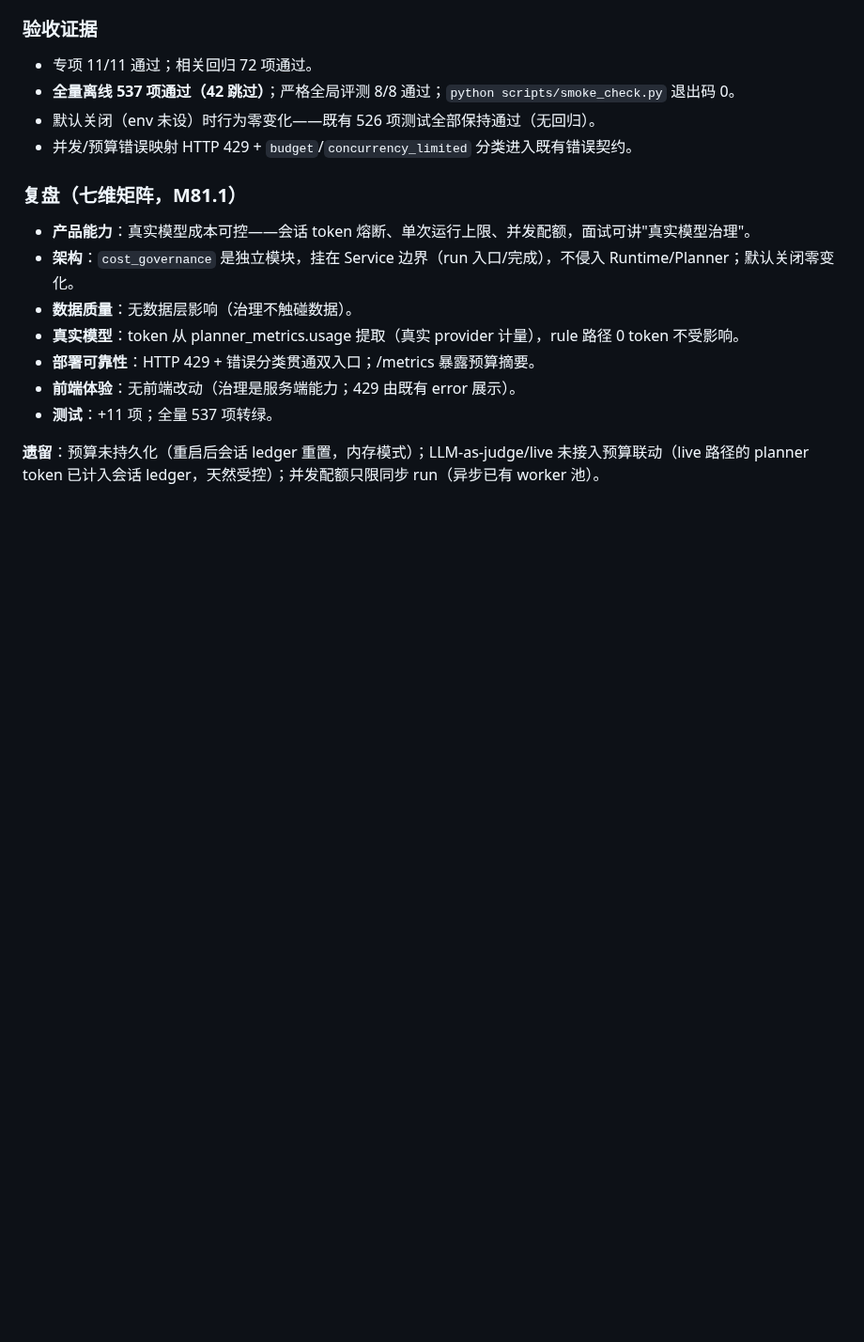
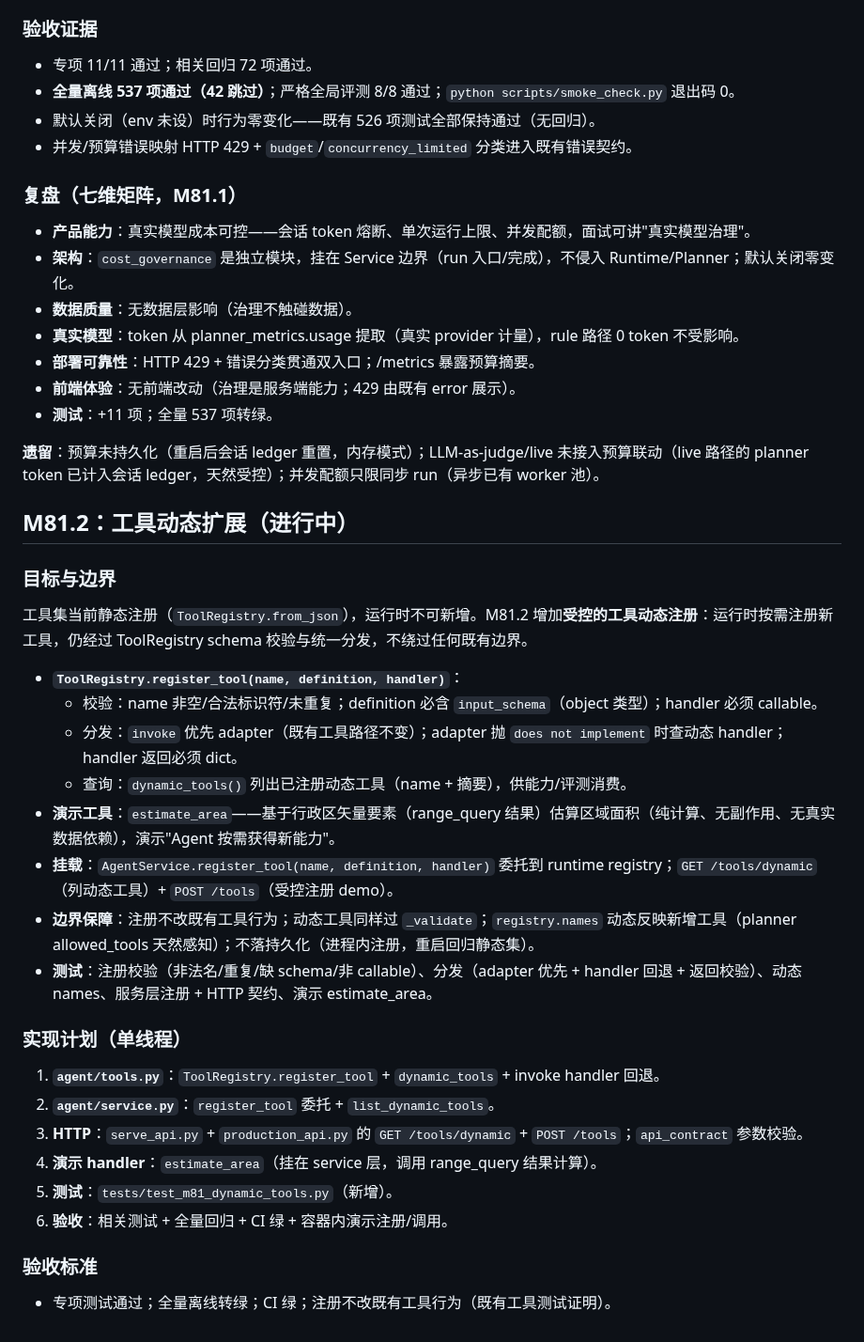
Before and after one commit to Serate/spatial-agent, a Markdown page: docs/milestones.md, the part around the change. Shown at 94% size. Drawn GitHub-style; blank space fills up the shorter version.

Commit message:
docs: M81.2 plan - dynamic tool registration

```diff
--- a/docs/milestones.md
+++ b/docs/milestones.md
@@ -1369,3 +1369,31 @@ GitHub CI（`python scripts/smoke_check.py`，windows-latest + Python 3.11）从
 - **测试**：+11 项；全量 537 项转绿。
 
 **遗留**：预算未持久化（重启后会话 ledger 重置，内存模式）；LLM-as-judge/live 未接入预算联动（live 路径的 planner token 已计入会话 ledger，天然受控）；并发配额只限同步 run（异步已有 worker 池）。
+
+## M81.2：工具动态扩展（进行中）
+
+### 目标与边界
+
+工具集当前静态注册（`ToolRegistry.from_json`），运行时不可新增。M81.2 增加**受控的工具动态注册**：运行时按需注册新工具，仍经过 ToolRegistry schema 校验与统一分发，不绕过任何既有边界。
+
+- **`ToolRegistry.register_tool(name, definition, handler)`**：
+  - 校验：name 非空/合法标识符/未重复；definition 必含 `input_schema`（object 类型）；handler 必须 callable。
+  - 分发：`invoke` 优先 adapter（既有工具路径不变）；adapter 抛 `does not implement` 时查动态 handler；handler 返回必须 dict。
+  - 查询：`dynamic_tools()` 列出已注册动态工具（name + 摘要），供能力/评测消费。
+- **演示工具**：`estimate_area`——基于行政区矢量要素（range_query 结果）估算区域面积（纯计算、无副作用、无真实数据依赖），演示"Agent 按需获得新能力"。
+- **挂载**：`AgentService.register_tool(name, definition, handler)` 委托到 runtime registry；`GET /tools/dynamic`（列动态工具）+ `POST /tools`（受控注册 demo）。
+- **边界保障**：注册不改既有工具行为；动态工具同样过 `_validate`；`registry.names` 动态反映新增工具（planner allowed_tools 天然感知）；不落持久化（进程内注册，重启回归静态集）。
+- **测试**：注册校验（非法名/重复/缺 schema/非 callable）、分发（adapter 优先 + handler 回退 + 返回校验）、动态 names、服务层注册 + HTTP 契约、演示 estimate_area。
+
+### 实现计划（单线程）
+
+1. **`agent/tools.py`**：`ToolRegistry.register_tool` + `dynamic_tools` + invoke handler 回退。
+2. **`agent/service.py`**：`register_tool` 委托 + `list_dynamic_tools`。
+3. **HTTP**：`serve_api.py` + `production_api.py` 的 `GET /tools/dynamic` + `POST /tools`；`api_contract` 参数校验。
+4. **演示 handler**：`estimate_area`（挂在 service 层，调用 range_query 结果计算）。
+5. **测试**：`tests/test_m81_dynamic_tools.py`（新增）。
+6. **验收**：相关测试 + 全量回归 + CI 绿 + 容器内演示注册/调用。
+
+### 验收标准
+
+- 专项测试通过；全量离线转绿；CI 绿；注册不改既有工具行为（既有工具测试证明）。
```
Also changed, not shown: docs/task-resume.md (+1 -1 lines).
